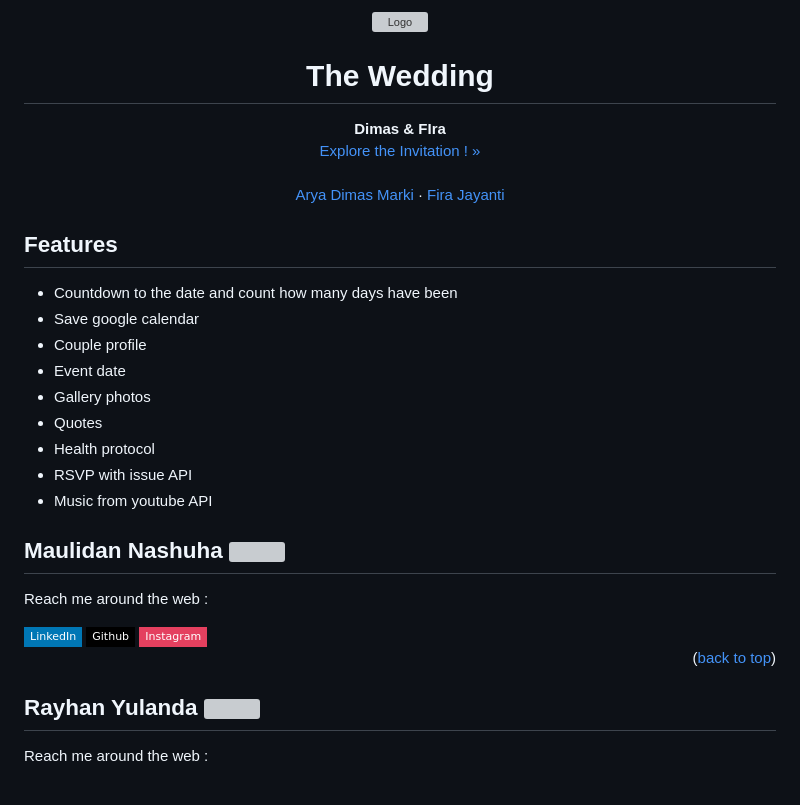
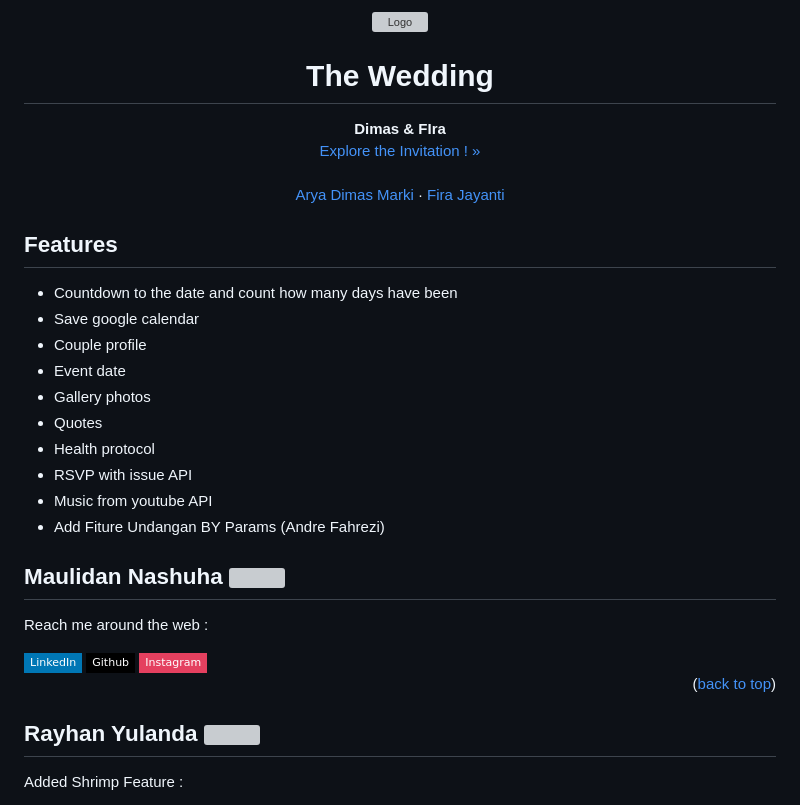
Before and after one commit to andrefahrezii/andrefahrezii.github.io, a Markdown page: ReadMe.md, the part around the change printed below. Drawn GitHub-style; badges without logos; grey boxes are pictures that could not be loaded.

Commit message:
fiture undangan by params

```diff
--- a/ReadMe.md
+++ b/ReadMe.md
@@ -40,6 +40,7 @@
 - Health protocol
 - RSVP with issue API
 - Music from youtube API
+- Add Fiture Undangan BY Params  (Andre Fahrezi)
 
 <!-- The wedding -->
 ## Maulidan Nashuha <img src="images/readme/man.png" width="30px">
@@ -75,5 +76,5 @@ Reach me around the web :
 
 
 
-Reach me around the web :
+Added Shrimp Feature :
 
```
Also changed, not shown: other parts of ReadMe.md (+12 -17 lines).
